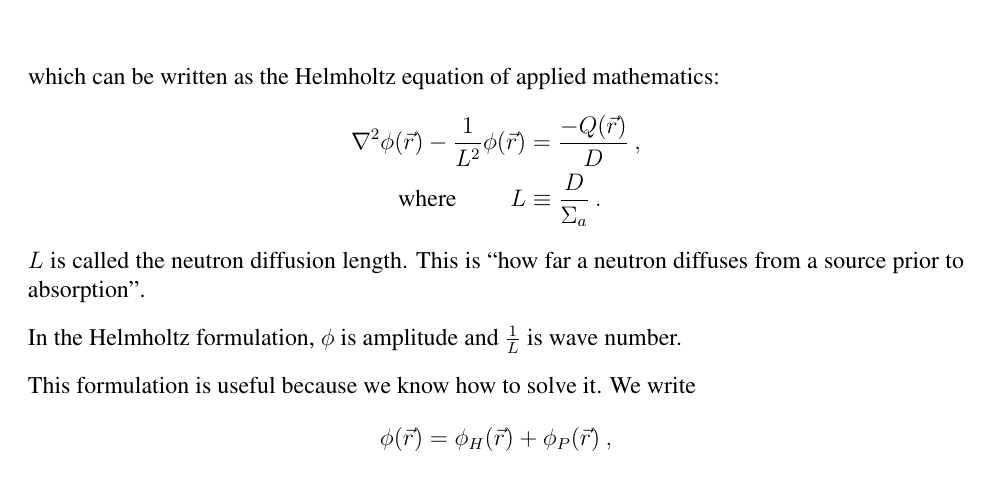
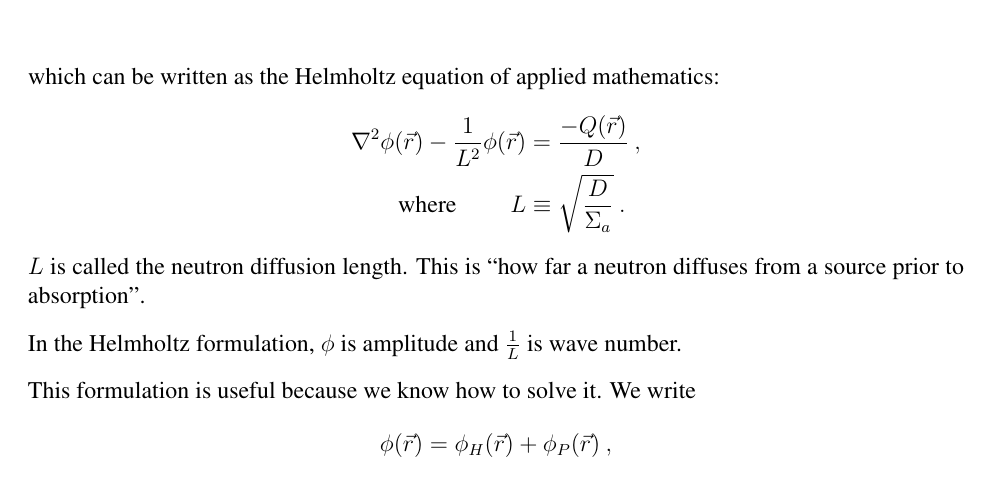
Before and after one commit to rachelslaybaugh/NE155, a LaTeX document (15-19-te-de/15-19-te-de.tex): part of page 18 of 19, cut so that both start at the same text. Compiled offline with pdfLaTeX.

Commit message:
fix L definition

```diff
--- a/15-19-te-de/15-19-te-de.tex
+++ b/15-19-te-de/15-19-te-de.tex
@@ -886,7 +886,7 @@ which can be written as the Helmholtz equation of applied mathematics:
 %
 \begin{align*}
 \nabla^2 \phi(\vec{r}) - \frac{1}{L^2}\phi(\vec{r}) &= \frac{-Q(\vec{r})}{D}\:, \\
-\text{where }\qquad L &\equiv \frac{D}{\Sigma_a}\:.
+\text{where }\qquad L &\equiv \sqrt{\frac{D}{\Sigma_a}}\:.
 \end{align*}
 %
 $L$ is called the neutron diffusion length. This is ``how far a neutron diffuses from a source prior to absorption".
```
